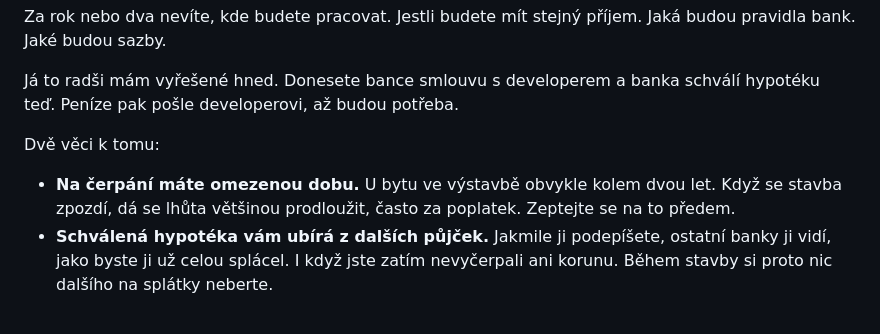
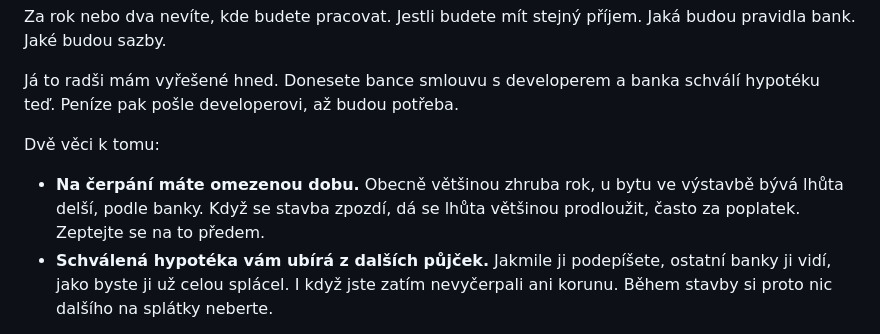
Before and after one commit to ggfilipvolf/bradna-web, a Markdown page: _clanky/2027-04-27-byt-v-novostavbe-hypoteka.md, the part around the change. Drawn GitHub-style.

```diff
--- a/_clanky/2027-04-27-byt-v-novostavbe-hypoteka.md
+++ b/_clanky/2027-04-27-byt-v-novostavbe-hypoteka.md
@@ -40,7 +40,7 @@ Já to radši mám vyřešené hned. Donesete bance smlouvu s developerem a bank
 
 Dvě věci k tomu:
 
-- **Na čerpání máte omezenou dobu.** U bytu ve výstavbě obvykle kolem dvou let. Když se stavba zpozdí, dá se lhůta většinou prodloužit, často za poplatek. Zeptejte se na to předem.
+- **Na čerpání máte omezenou dobu.** Obecně většinou zhruba rok, u bytu ve výstavbě bývá lhůta delší, podle banky. Když se stavba zpozdí, dá se lhůta většinou prodloužit, často za poplatek. Zeptejte se na to předem.
 - **Schválená hypotéka vám ubírá z dalších půjček.** Jakmile ji podepíšete, ostatní banky ji vidí, jako byste ji už celou splácel. I když jste zatím nevyčerpali ani korunu. Během stavby si proto nic dalšího na splátky neberte.
 
 A zeptejte se developera, jak chce platby. Ne každý dovolí posílat peníze z hypotéky postupně během stavby. A zeptejte se banky, jestli si za čekání na čerpání něco neúčtuje.
```
Also changed, not shown: _clanky/2026-11-24-pujcka-na-splatky-pred-hypotekou.md (+1 -1 lines), _clanky/2027-04-06-stavba-domu-na-hypoteku-cerpani.md (+1 -1 lines).
